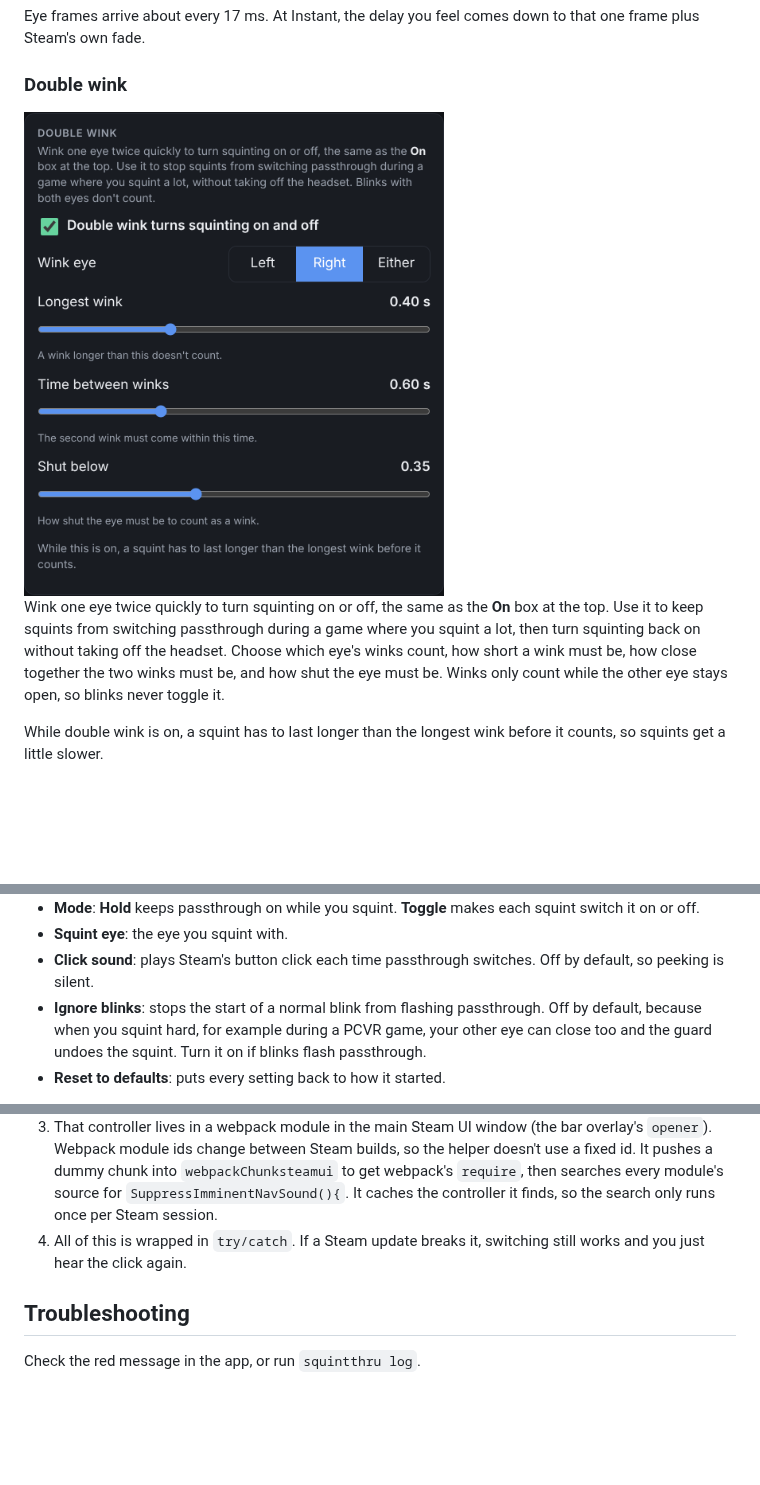
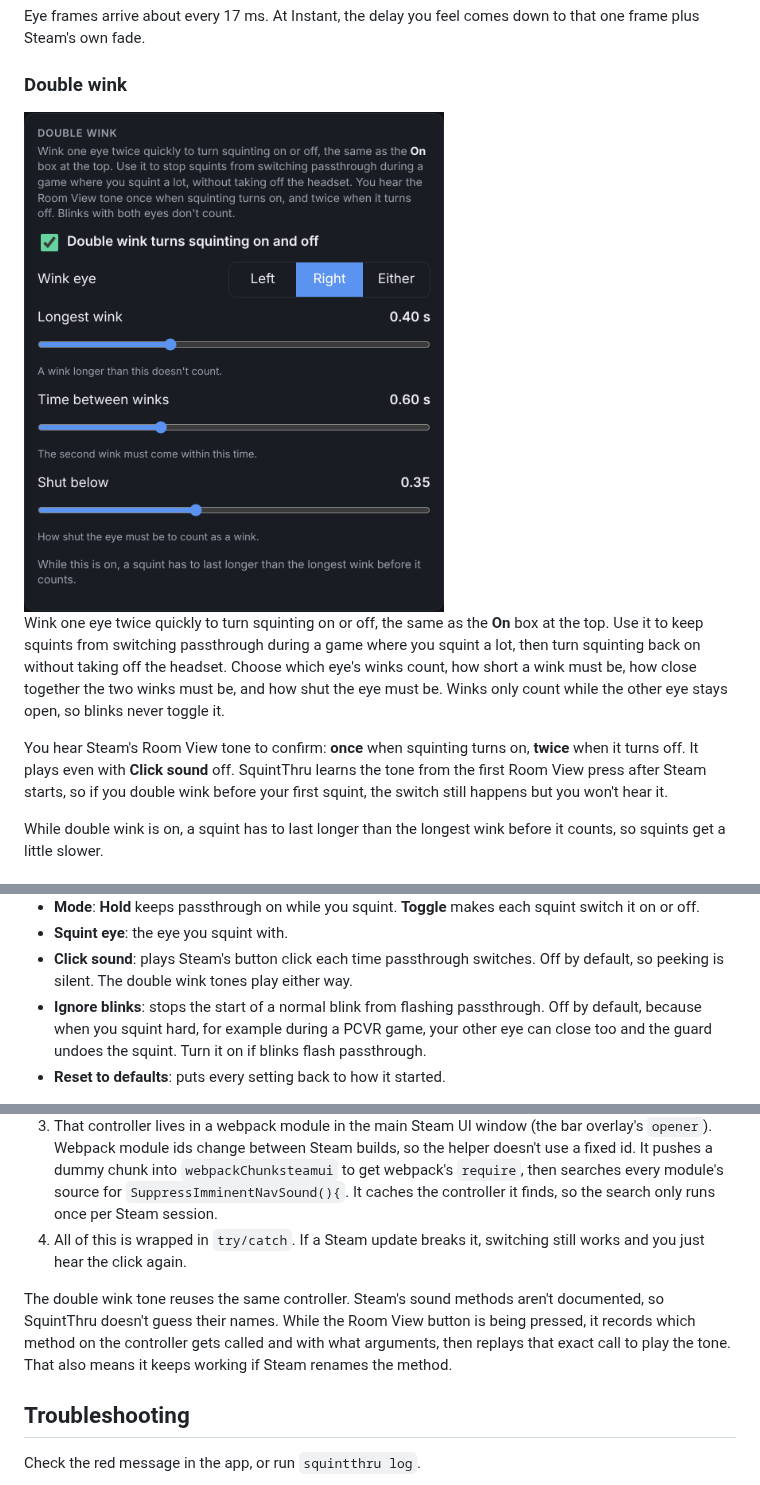
Before and after one commit to huntergcook/SquintThru, a Markdown page: README.md, 3 parts joined by grey strips. Drawn GitHub-style; pictures changed too: docs/double-wink.png; blank space fills up the shorter version.

```diff
--- a/README.md
+++ b/README.md
@@ -101,6 +101,8 @@ Eye frames arrive about every 17 ms. At Instant, the delay you feel comes down t
 
 Wink one eye twice quickly to turn squinting on or off, the same as the **On** box at the top. Use it to keep squints from switching passthrough during a game where you squint a lot, then turn squinting back on without taking off the headset. Choose which eye's winks count, how short a wink must be, how close together the two winks must be, and how shut the eye must be. Winks only count while the other eye stays open, so blinks never toggle it.
 
+You hear Steam's Room View tone to confirm: **once** when squinting turns on, **twice** when it turns off. It plays even with **Click sound** off. SquintThru learns the tone from the first Room View press after Steam starts, so if you double wink before your first squint, the switch still happens but you won't hear it.
+
 While double wink is on, a squint has to last longer than the longest wink before it counts, so squints get a little slower.
 
 ### Options
@@ -109,7 +111,7 @@ While double wink is on, a squint has to last longer than the longest wink befor
 
 - **Mode**: **Hold** keeps passthrough on while you squint. **Toggle** makes each squint switch it on or off.
 - **Squint eye**: the eye you squint with.
-- **Click sound**: plays Steam's button click each time passthrough switches. Off by default, so peeking is silent.
+- **Click sound**: plays Steam's button click each time passthrough switches. Off by default, so peeking is silent. The double wink tones play either way.
 - **Ignore blinks**: stops the start of a normal blink from flashing passthrough. Off by default, because when you squint hard, for example during a PCVR game, your other eye can close too and the guard undoes the squint. Turn it on if blinks flash passthrough.
 - **Reset to defaults**: puts every setting back to how it started.
 
@@ -208,6 +210,8 @@ Steam plays its button-click sound after every dashboard action. With **Click so
 3. That controller lives in a webpack module in the main Steam UI window (the bar overlay's `opener`). Webpack module ids change between Steam builds, so the helper doesn't use a fixed id. It pushes a dummy chunk into `webpackChunksteamui` to get webpack's `require`, then searches every module's source for `SuppressImminentNavSound(){`. It caches the controller it finds, so the search only runs once per Steam session.
 4. All of this is wrapped in `try/catch`. If a Steam update breaks it, switching still works and you just hear the click again.
 
+The double wink tone reuses the same controller. Steam's sound methods aren't documented, so SquintThru doesn't guess their names. While the Room View button is being pressed, it records which method on the controller gets called and with what arguments, then replays that exact call to play the tone. That also means it keeps working if Steam renames the method.
+
 ## Troubleshooting
 
 Check the red message in the app, or run `squintthru log`.
```
Also changed, not shown: 3 other files.
